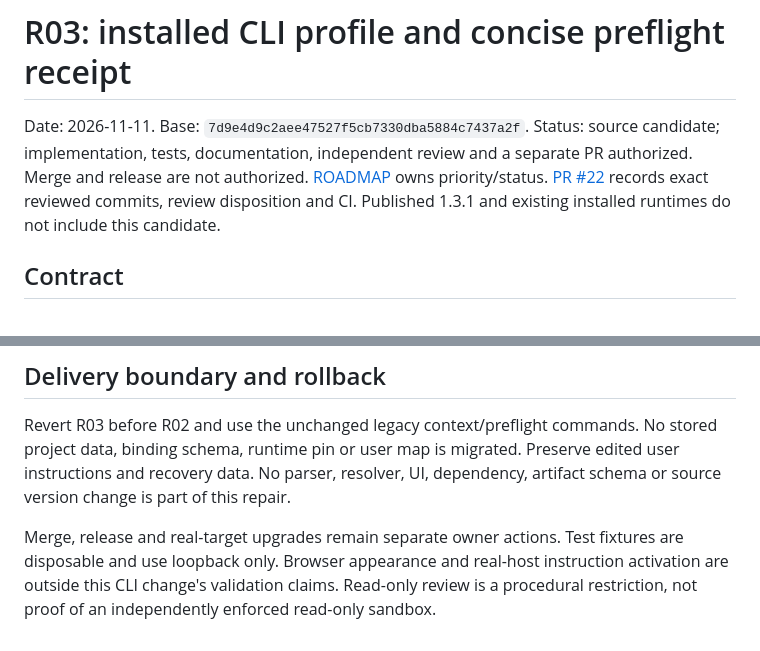
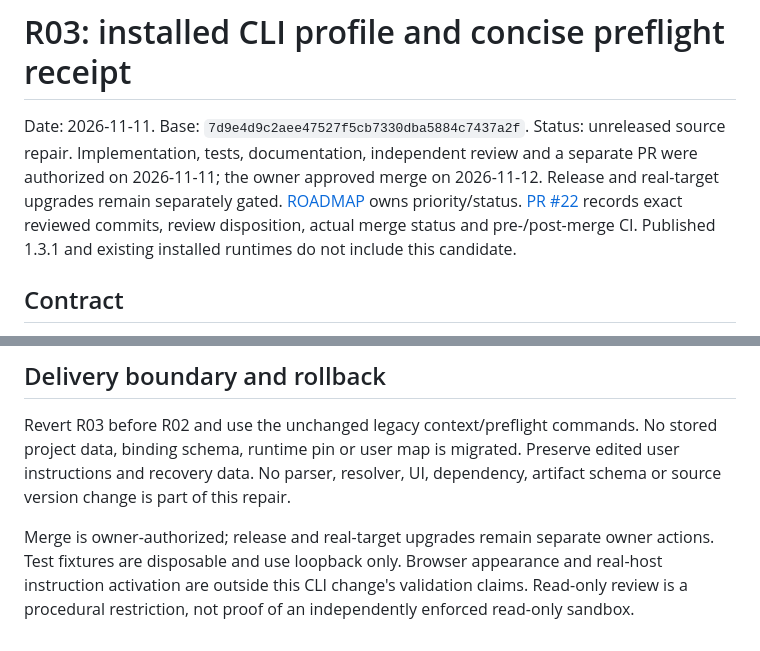
Before and after one commit to OnFiala/agent.mind, a Markdown page: docs/reviews/2026-11-11-cli-profile-receipt.md, 2 parts joined by grey strips. Drawn GitHub-style.

Commit message:
docs: record owner approval for R03 merge

```diff
--- a/docs/reviews/2026-11-11-cli-profile-receipt.md
+++ b/docs/reviews/2026-11-11-cli-profile-receipt.md
@@ -1,11 +1,12 @@
 # R03: installed CLI profile and concise preflight receipt
 
 Date: 2026-11-11. Base: `7d9e4d9c2aee47527f5cb7330dba5884c7437a2f`.
-Status: source candidate; implementation, tests, documentation, independent review
-and a separate PR authorized. Merge and release are not authorized.
+Status: unreleased source repair. Implementation, tests, documentation, independent
+review and a separate PR were authorized on 2026-11-11; the owner approved merge
+on 2026-11-12. Release and real-target upgrades remain separately gated.
 [ROADMAP](../../ROADMAP.md#r03--installed-cli-profile-and-preflight-receipt) owns
 priority/status. [PR #22](https://github.com/OnFiala/agent.mind/pull/22) records
-exact reviewed commits, review disposition and CI.
+exact reviewed commits, review disposition, actual merge status and pre-/post-merge CI.
 Published 1.3.1 and existing installed runtimes do not include this candidate.
 
 ## Contract
@@ -120,7 +121,7 @@ No stored project data, binding schema, runtime pin or user map is migrated.
 Preserve edited user instructions and recovery data. No parser, resolver, UI,
 dependency, artifact schema or source version change is part of this repair.
 
-Merge, release and real-target upgrades remain separate owner actions. Test fixtures
-are disposable and use loopback only. Browser appearance and real-host instruction
+Merge is owner-authorized; release and real-target upgrades remain separate owner
+actions. Test fixtures are disposable and use loopback only. Browser appearance and real-host instruction
 activation are outside this CLI change's validation claims. Read-only review is a
 procedural restriction, not proof of an independently enforced read-only sandbox.
```
Also changed, not shown: ROADMAP.md (+5 -3 lines).
